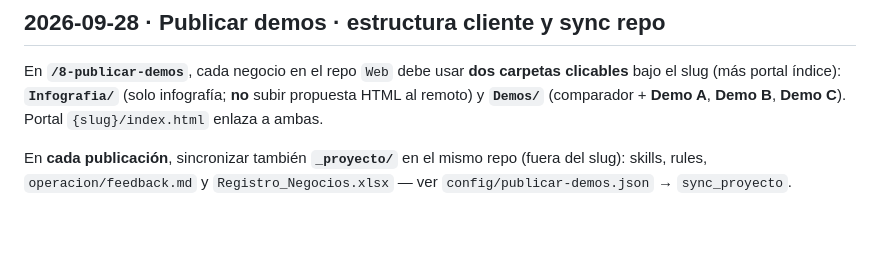
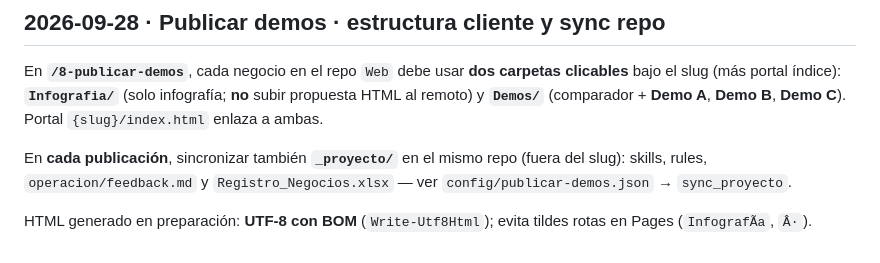
Before and after one commit to inigoarana/Web, a Markdown page: _proyecto/operacion/feedback.md, the part around the change. GitHub-like rendering; blank space fills up the shorter version.

Commit message:
sync: _proyecto/operacion/feedback.md

```diff
--- a/_proyecto/operacion/feedback.md
+++ b/_proyecto/operacion/feedback.md
@@ -299,3 +299,5 @@ Feedback acumulado de revisión de demos (utilitaria + narrativa). **Aplica a De
 En **`/8-publicar-demos`**, cada negocio en el repo `Web` debe usar **dos carpetas clicables** bajo el slug (más portal índice): **`Infografia/`** (solo infografía; **no** subir propuesta HTML al remoto) y **`Demos/`** (comparador + **Demo A**, **Demo B**, **Demo C**). Portal `{slug}/index.html` enlaza a ambas.
 
 En **cada publicación**, sincronizar también **`_proyecto/`** en el mismo repo (fuera del slug): skills, rules, `operacion/feedback.md` y `Registro_Negocios.xlsx` — ver `config/publicar-demos.json` → `sync_proyecto`.
+
+HTML generado en preparación: **UTF-8 con BOM** (`Write-Utf8Html`); evita tildes rotas en Pages (`InfografÃ­a`, `Â·`).
```
